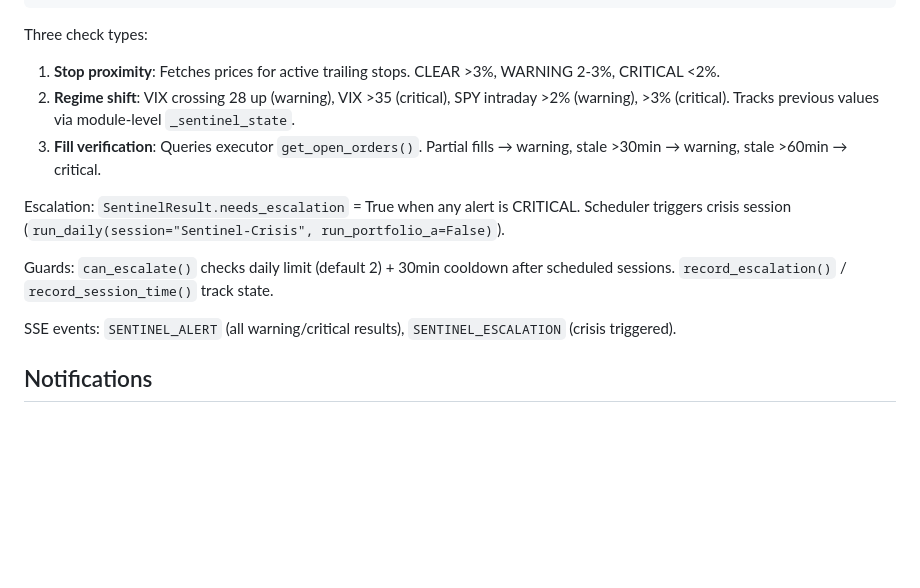
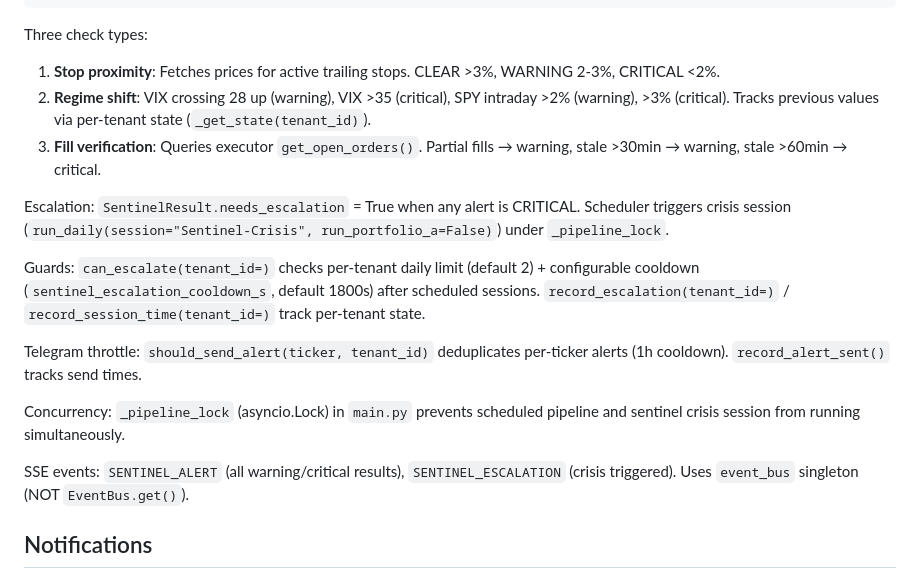
Before and after one commit to ingjramirez/kukulkan-trade, a Markdown page: docs/claude/pipeline.md, the part around the change. GitHub-like rendering; blank space fills up the shorter version.

```diff
--- a/docs/claude/pipeline.md
+++ b/docs/claude/pipeline.md
@@ -207,14 +207,18 @@ class SentinelRunner:
 
 Three check types:
 1. **Stop proximity**: Fetches prices for active trailing stops. CLEAR >3%, WARNING 2-3%, CRITICAL <2%.
-2. **Regime shift**: VIX crossing 28 up (warning), VIX >35 (critical), SPY intraday >2% (warning), >3% (critical). Tracks previous values via module-level `_sentinel_state`.
+2. **Regime shift**: VIX crossing 28 up (warning), VIX >35 (critical), SPY intraday >2% (warning), >3% (critical). Tracks previous values via per-tenant state (`_get_state(tenant_id)`).
 3. **Fill verification**: Queries executor `get_open_orders()`. Partial fills → warning, stale >30min → warning, stale >60min → critical.
 
-Escalation: `SentinelResult.needs_escalation` = True when any alert is CRITICAL. Scheduler triggers crisis session (`run_daily(session="Sentinel-Crisis", run_portfolio_a=False)`).
+Escalation: `SentinelResult.needs_escalation` = True when any alert is CRITICAL. Scheduler triggers crisis session (`run_daily(session="Sentinel-Crisis", run_portfolio_a=False)`) under `_pipeline_lock`.
 
-Guards: `can_escalate()` checks daily limit (default 2) + 30min cooldown after scheduled sessions. `record_escalation()` / `record_session_time()` track state.
+Guards: `can_escalate(tenant_id=)` checks per-tenant daily limit (default 2) + configurable cooldown (`sentinel_escalation_cooldown_s`, default 1800s) after scheduled sessions. `record_escalation(tenant_id=)` / `record_session_time(tenant_id=)` track per-tenant state.
 
-SSE events: `SENTINEL_ALERT` (all warning/critical results), `SENTINEL_ESCALATION` (crisis triggered).
+Telegram throttle: `should_send_alert(ticker, tenant_id)` deduplicates per-ticker alerts (1h cooldown). `record_alert_sent()` tracks send times.
+
+Concurrency: `_pipeline_lock` (asyncio.Lock) in `main.py` prevents scheduled pipeline and sentinel crisis session from running simultaneously.
+
+SSE events: `SENTINEL_ALERT` (all warning/critical results), `SENTINEL_ESCALATION` (crisis triggered). Uses `event_bus` singleton (NOT `EventBus.get()`).
 
 ## Notifications
 
```
Also changed, not shown: README.md (+14 -6 lines).
